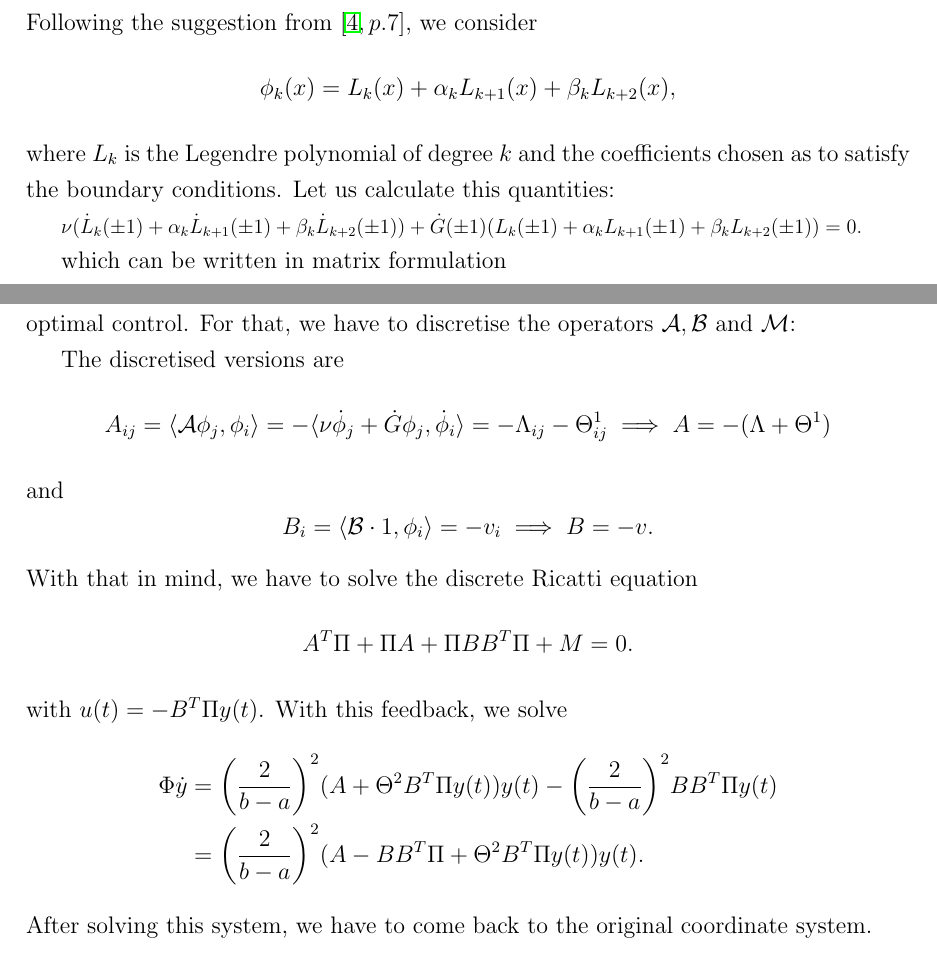
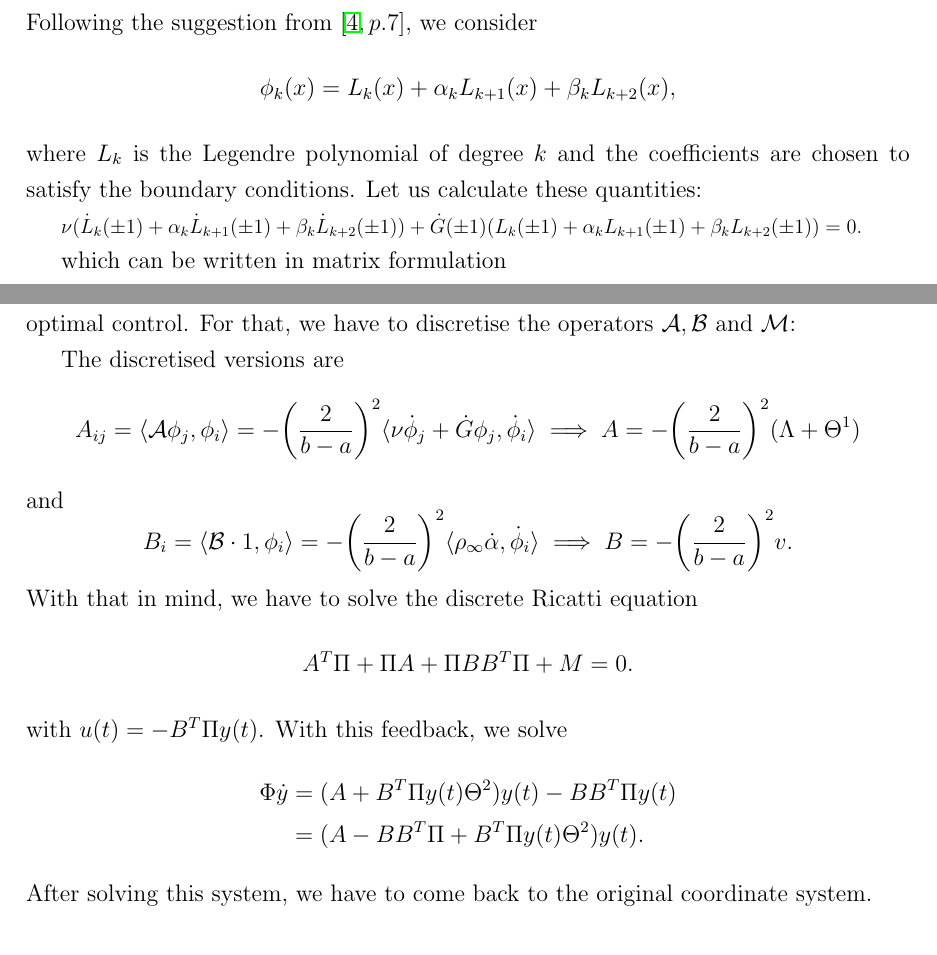
Before and after one commit to lucasmoschen/spectral-fp-opt-control, a LaTeX paper (notes/fokker-planck.tex): two parts of pages 7 and 8 of 9, joined at a grey line, cut so that both start at the same text. Compiled offline with pdfLaTeX.

Commit message:
problems might be corrected

```diff
--- a/notes/fokker-planck.tex
+++ b/notes/fokker-planck.tex
@@ -280,8 +280,8 @@ Following the suggestion from $\cite[p.7]{shen2011spectral}$, we consider
 \[
 \phi_k(x) = L_k(x) + \alpha_k L_{k+1}(x) + \beta_k L_{k+2}(x),
 \]
-where $L_k$ is the Legendre polynomial of degree $k$ and the coefficients chosen as to satisfy the boundary conditions.
-Let us calculate this quantities:
+where $L_k$ is the Legendre polynomial of degree $k$ and the coefficients are chosen to satisfy the boundary conditions.
+Let us calculate these quantities:
 
 \scalebox{0.85}{$
 \nu (\dot{L}_k(\pm 1) + \alpha_k \dot{L}_{k+1}(\pm 1) + \beta_k \dot{L}_{k+2}(\pm 1)) + \dot{G}(\pm 1)(L_k(\pm 1) + \alpha_k L_{k+1}(\pm 1) + \beta_k L_{k+2}(\pm 1)) = 0.
@@ -335,11 +335,11 @@ For that, we have to discretise the operators $\A, \B$ and $\mathcal{M}$:
 
 The discretised versions are
 \[
-A_{ij} = \inner{\A \phi_j}{\phi_i} = -\inner{\nu \dot \phi_j + \dot G \phi_j}{\dot \phi_i} = -\Lambda_{ij} - \Theta^1_{ij} \implies A = -(\Lambda + \Theta^1)
+A_{ij} = \inner{\A \phi_j}{\phi_i} = -{\left(\frac{2}{b-a}\right)}^2\inner{\nu \dot \phi_j + \dot G \phi_j}{\dot \phi_i} \implies A = -{\left(\frac{2}{b-a}\right)}^2(\Lambda + \Theta^1)
 \]
 and
 \[
-B_{i} = \inner{\B\cdot 1}{\phi_i} = -v_i \implies B = -v.
+B_{i} = \inner{\B\cdot 1}{\phi_i} = -{\left(\frac{2}{b-a}\right)}^2\inner{\steady \dot\alpha}{\dot\phi_i} \implies B = -{\left(\frac{2}{b-a}\right)}^2 v.
 \]
 With that in mind, we have to solve the discrete Ricatti equation
 \[
@@ -349,8 +349,8 @@ with $u(t) = -B^T\Pi y(t)$.
 With this feedback, we solve
 \[
 \begin{split}
-    \Phi \dot{y} &= {\left(\frac{2}{b-a}\right)}^2(A + \Theta^2B^T\Pi y(t) )y(t) - {\left(\frac{2}{b-a}\right)}^2BB^T\Pi y(t) \\
-    &= {\left(\frac{2}{b-a}\right)}^2(A - BB^T\Pi  + \Theta^2B^T\Pi y(t))y(t).
+    \Phi \dot{y} &= (A + B^T\Pi y(t) \Theta^2 )y(t) - BB^T\Pi y(t) \\
+    &= (A - BB^T\Pi  + B^T\Pi y(t) \Theta^2)y(t).
 \end{split}
 \]
 After solving this system, we have to come back to the original coordinate system.
```
Also changed, not shown: notes/fokker-planck.pdf, 1 other file.
